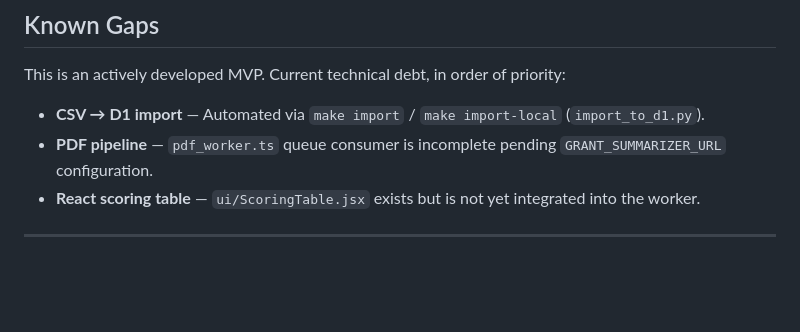
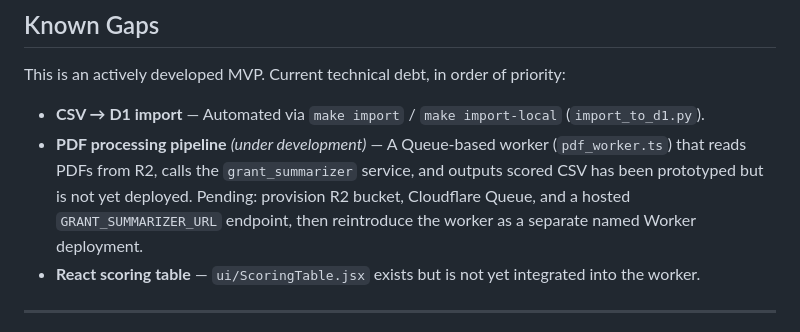
Before and after one commit to asiakay/grant-manager-tool-demo, a Markdown page: README.md, the part around the change. GitHub-like rendering; blank space fills up the shorter version.

Commit message:
Note PDF processing pipeline as under development in README
Replaces the stale pdf_worker.ts reference (file was removed) with an
accurate description of what was prototyped and what still needs to be
provisioned before the pipeline can be reintroduced.

https://claude.ai/code/session_01P59sK6Mdp5HW9HcaZBHoit

```diff
--- a/README.md
+++ b/README.md
@@ -145,7 +145,7 @@ Full setup documentation: [DEVELOPERS.md](docs/DEVELOPERS.md)
 This is an actively developed MVP. Current technical debt, in order of priority:
 
 - **CSV → D1 import** — Automated via `make import` / `make import-local` (`import_to_d1.py`).
-- **PDF pipeline** — `pdf_worker.ts` queue consumer is incomplete pending `GRANT_SUMMARIZER_URL` configuration.
+- **PDF processing pipeline** *(under development)* — A Queue-based worker (`pdf_worker.ts`) that reads PDFs from R2, calls the `grant_summarizer` service, and outputs scored CSV has been prototyped but is not yet deployed. Pending: provision R2 bucket, Cloudflare Queue, and a hosted `GRANT_SUMMARIZER_URL` endpoint, then reintroduce the worker as a separate named Worker deployment.
 - **React scoring table** — `ui/ScoringTable.jsx` exists but is not yet integrated into the worker.
 
 ---
```
